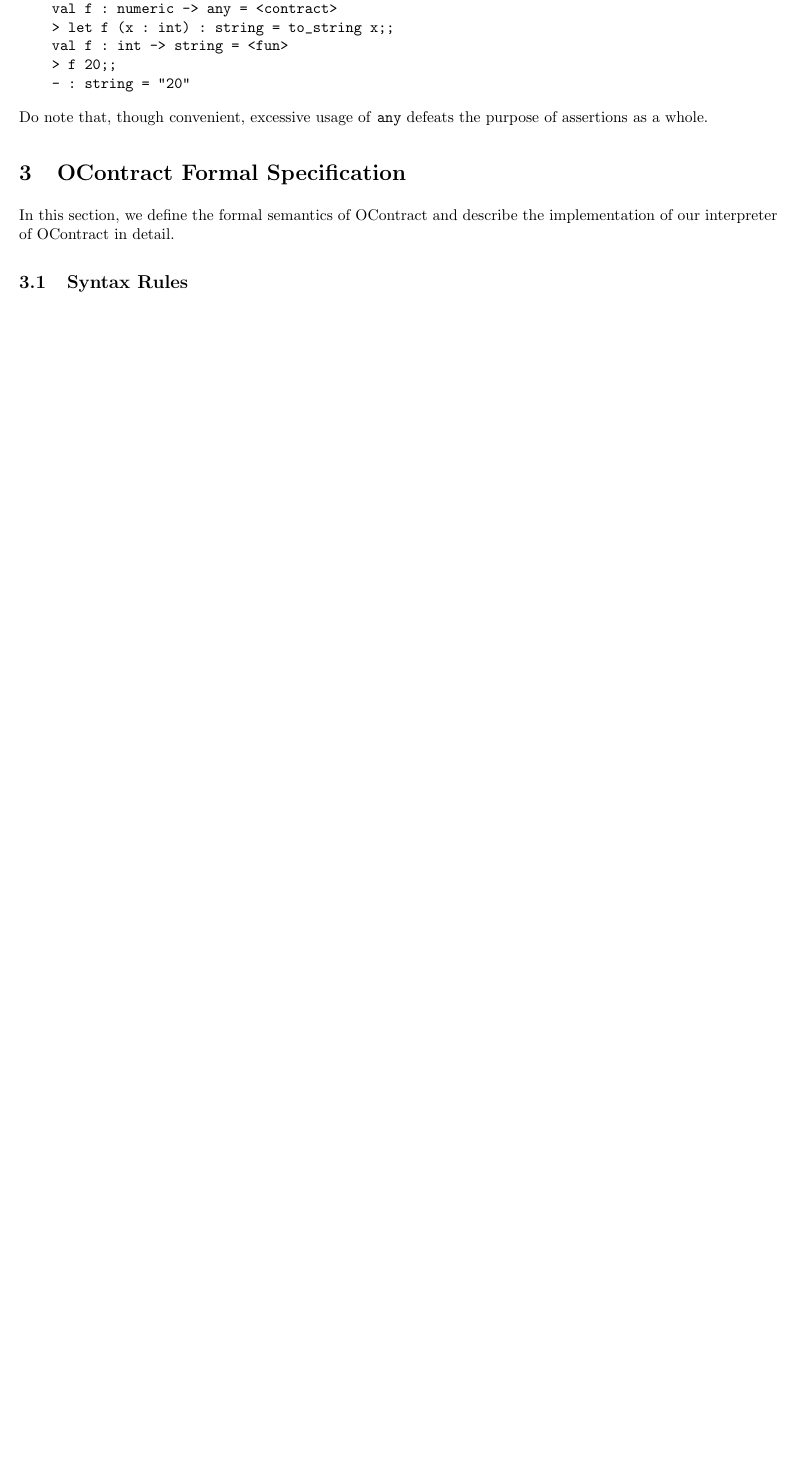
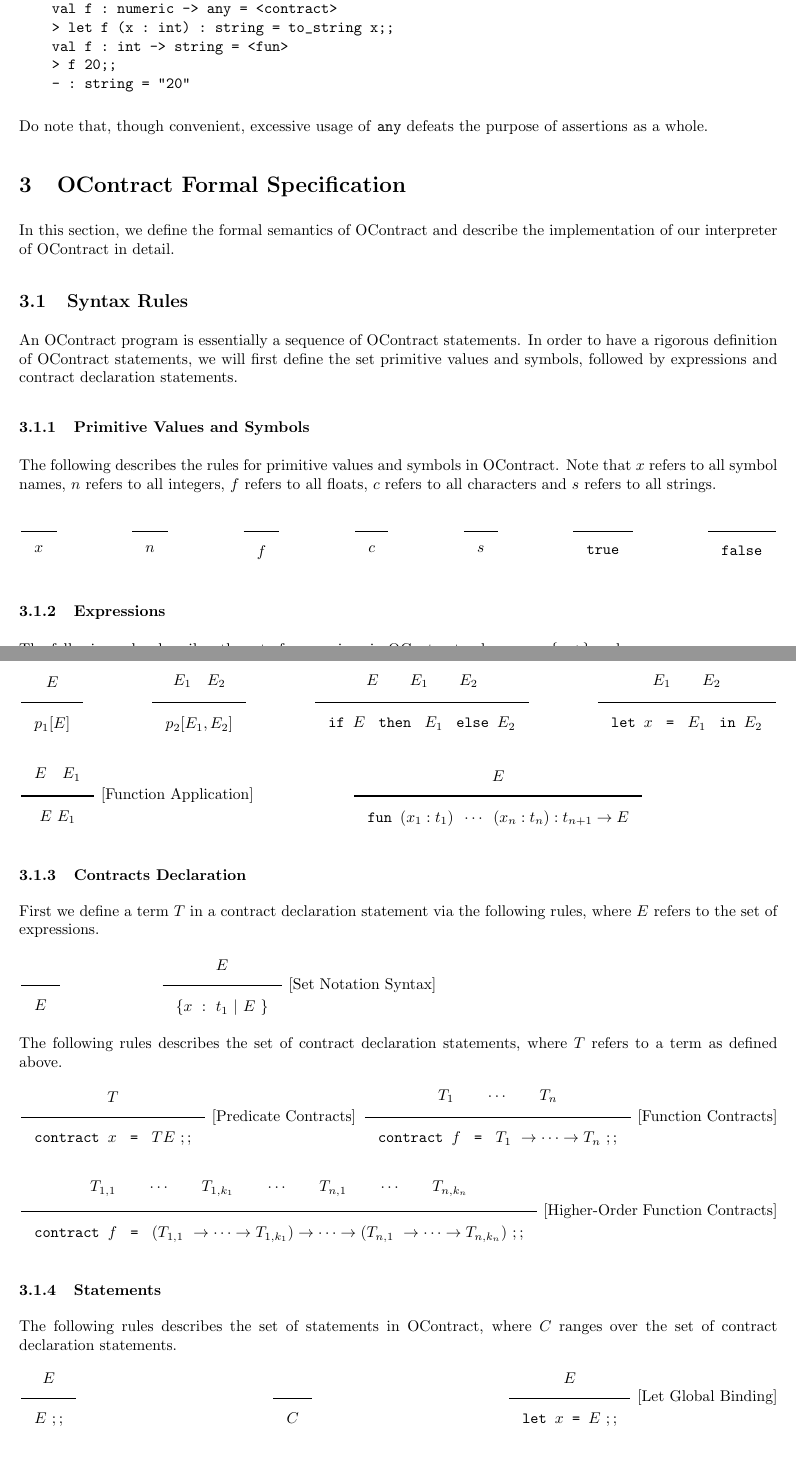
Before and after one commit to murcia-cs4215/ocontract, a LaTeX document (docs/docs.tex): part of page 9 of 10 before the commit and two parts of pages 9 and 10 of 11 after it, the two joined at a grey line, cut so that both start at the same text, the shorter picture padded with empty space. Compiled offline with pdfLaTeX.

Commit message:
Add syntax rules

```diff
--- a/docs/docs.tex
+++ b/docs/docs.tex
@@ -47,6 +47,10 @@
 \newcommand{\partfun}{\rightsquigarrow}
 \newcommand{\under}{\Vdash}
 \newcommand{\ErroR}{\bot}
+\newcommand{\Rp}{\texttt{)}}
+\newcommand{\Lp}{\texttt{(}}
+\newcommand{\Rb}{\texttt{\}}}
+\newcommand{\Lb}{\texttt{\{}}
 \newcommand{\blame}{\texttt{blame }}
 \newcommand{\flatCon}{\texttt{con}}
 \newcommand{\funCon}{\texttt{con1} \rightarrow \texttt{con2}}
@@ -573,6 +577,80 @@ In this section, we define the formal semantics of OContract and describe the im
 
 \subsection{Syntax Rules}
 
+An OContract program is essentially a sequence of OContract statements. In order to have a rigorous definition of OContract statements,
+we will first define the set primitive values and symbols, followed by expressions and contract declaration statements.
+
+\subsubsection{Primitive Values and Symbols}
+
+The following describes the rules for primitive values and symbols in OContract.
+Note that $x$ refers to all symbol names, $n$ refers to all integers, $f$ refers to all floats,
+$c$ refers to all characters and $s$ refers to all strings.
+
+$\Rule{}{x}$
+\hfill
+$\Rule{}{n}$
+\hfill
+$\Rule{}{f}$
+\hfill
+$\Rule{}{c}$
+\hfill
+$\Rule{}{s}$
+\hfill
+$\Rule{}{\TruE}$
+\hfill
+$\Rule{}{\FalsE}$
+
+\subsubsection{Expressions}
+
+The following rules describes the set of expressions in OContract,
+where
+$p_1 = \{$\verb#not#$\}$ and
+
+$p_2 = \{$
+\verb@||@,\verb#&&#,
+\verb#+#, \verb#-#,\verb#*#,\verb#/#, \verb#mod#,
+\verb#+.#, \verb#-.#,\verb#*.#,\verb#/.#, \verb#**#,
+\verb#<#, \verb#>#, \verb#<=#, \verb#>=#, \verb#==#, \verb#!=#, \verb#=#, \verb#<>#, \verb#^#$\}$.
+
+$\Rule{E}{p_1[E]}$
+\hfill
+$\Rule{E_1\quad E_2}{p_2[E_1, E_2]}$
+\hfill
+$\Rule{E \qquad E_1 \qquad E_2}{\texttt{if } E\ \texttt{ then }\ E_1\ \texttt{ else } E_2}$
+\hfill
+$\Rule{E_1 \qquad E_2}{\texttt{let } x\ \texttt{ = }\ E_1\ \texttt{ in } E_2}$
+
+$\Rule{E\quad E_1}{E\ E_1}$ [Function Application]
+\hspace{2cm}
+$\Rule{E}{\texttt{fun } (x_1 : t_1) \texttt{ } \cdots \texttt{ } (x_n : t_n) : t_{n+1} \rightarrow E}$
+
+\subsubsection{Contracts Declaration}
+
+First we define a term $T$ in a contract declaration statement via the following rules, where $E$ refers to the set of expressions.
+
+$\Rule{}{E}$
+\hspace{2cm}
+$\Rule{E}{\Lb x\ :\ t_1\ |\ E\ \Rb}$ [Set Notation Syntax]
+
+The following rules describes the set of contract declaration statements, where $T$ refers to a term as defined above.
+
+$\Rule{T}{\texttt{contract } x\ \texttt{ = }\ TE\ ;;}$ [Predicate Contracts]
+\hfill
+$\Rule{T_1 \qquad \cdots \qquad T_n}{\texttt{contract } f\ \texttt{ = }\ T_1\ \rightarrow \cdots \rightarrow T_n\ ;;}$ [Function Contracts]
+
+$\Rule{T_{1,1} \qquad \cdots \qquad T_{1,k_1} \qquad \cdots \qquad T_{n,1} \qquad \cdots \qquad T_{n,k_n}}
+{\texttt{contract } f\ \texttt{ = }\ (T_{1,1}\ \rightarrow \cdots \rightarrow T_{1,k_1}) \rightarrow \cdots \rightarrow (T_{n,1}\ \rightarrow \cdots \rightarrow T_{n,k_n})\ ;;}$ [Higher-Order Function Contracts]
+
+\subsubsection{Statements}
+
+The following rules describes the set of statements in OContract, where $C$ ranges over the set of contract declaration statements.
+
+$\Rule{E}{E\ ;;}$
+\hfill
+$\Rule{}{C}$
+\hfill
+$\Rule{E}{\texttt{let } x \texttt{ = } E\ ;;}$ [Let Global Binding]
+
 \subsection{Typing Rules}
 
 \subsection{Contracts Calculus}
```
